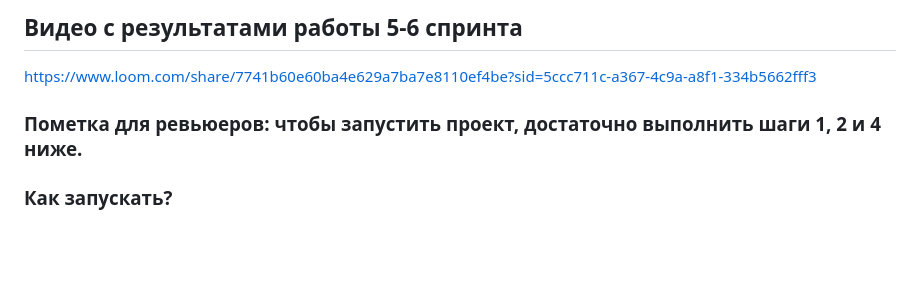
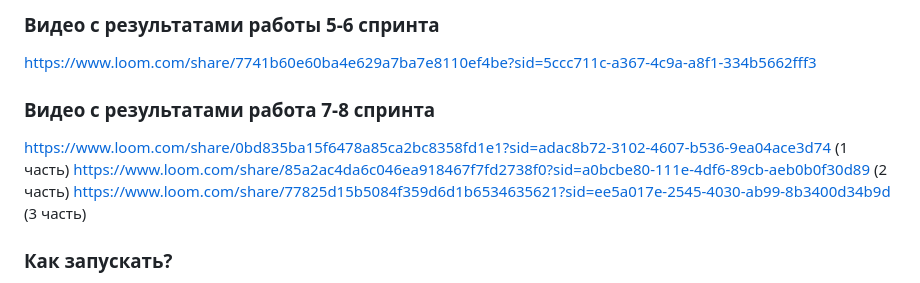
Before and after one commit to grozzzny/cat-pairs, a Markdown page: README.md, the part around the change. GitHub-like rendering; blank space fills up the shorter version.

```diff
--- a/README.md
+++ b/README.md
@@ -1,7 +1,10 @@
-## Видео с результатами работы 5-6 спринта
+### Видео с результатами работы 5-6 спринта
 https://www.loom.com/share/7741b60e60ba4e629a7ba7e8110ef4be?sid=5ccc711c-a367-4c9a-a8f1-334b5662fff3
 
-### Пометка для ревьюеров: чтобы запустить проект, достаточно выполнить шаги 1, 2 и 4 ниже.
+### Видео с результатами работа 7-8 спринта
+https://www.loom.com/share/0bd835ba15f6478a85ca2bc8358fd1e1?sid=adac8b72-3102-4607-b536-9ea04ace3d74 (1 часть)
+https://www.loom.com/share/85a2ac4da6c046ea918467f7fd2738f0?sid=a0bcbe80-111e-4df6-89cb-aeb0b0f30d89 (2 часть)
+https://www.loom.com/share/77825d15b5084f359d6d1b6534635621?sid=ee5a017e-2545-4030-ab99-8b3400d34b9d (3 часть)
 
 ### Как запускать?
 
```
